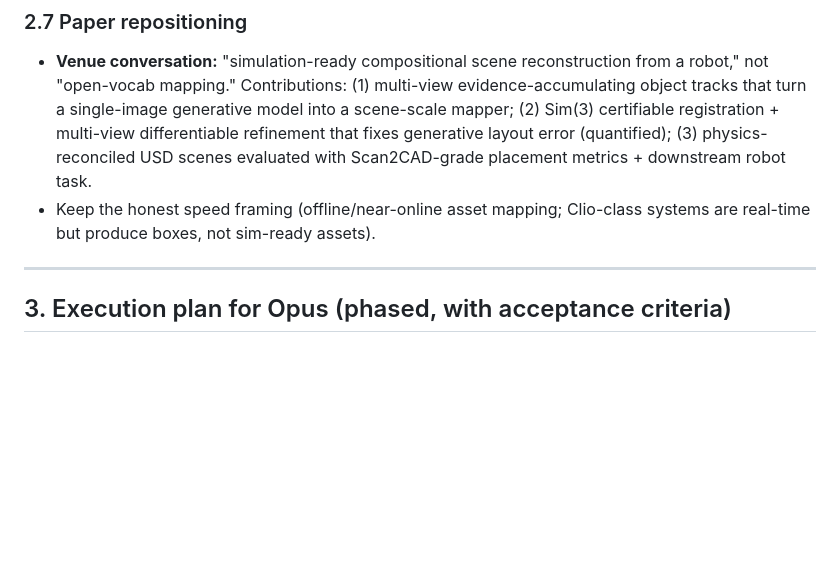
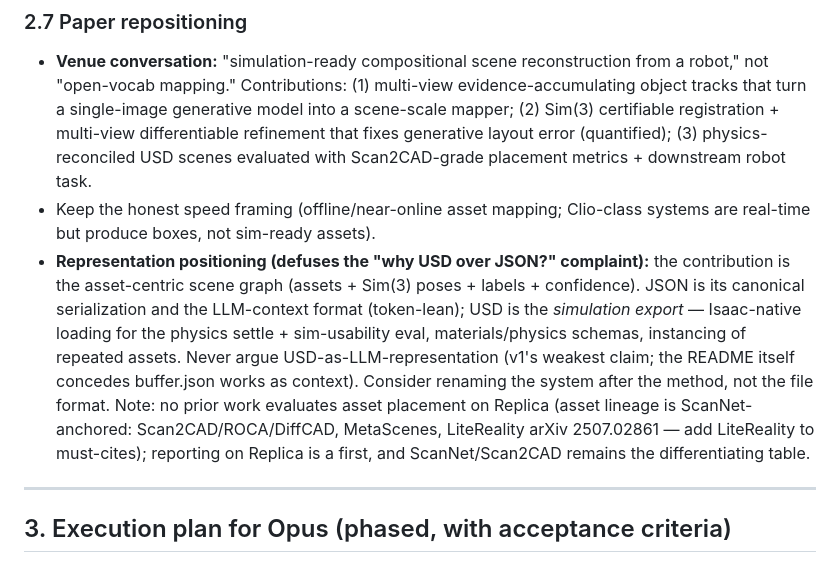
Before and after one commit to grasp-lyrl/Real2USD, a Markdown page: docs/REWORK_PLAN.md, the part around the change. Drawn GitHub-style; blank space fills up the shorter version.

Commit message:
Plan: scene graph as contribution, JSON for LLMs / USD for sim; add LiteReality
Co-Authored-By: Claude Fable 5 <noreply@anthropic.com>

```diff
--- a/docs/REWORK_PLAN.md
+++ b/docs/REWORK_PLAN.md
@@ -255,6 +255,17 @@ Scan2CAD lineage; TEASER++; FoundationPose/Any6D; mesh-quality-vs-pose study 240
   Scan2CAD-grade placement metrics + downstream robot task.
 - Keep the honest speed framing (offline/near-online asset mapping; Clio-class systems
   are real-time but produce boxes, not sim-ready assets).
+- **Representation positioning (defuses the "why USD over JSON?" complaint):** the
+  contribution is the asset-centric scene graph (assets + Sim(3) poses + labels +
+  confidence). JSON is its canonical serialization and the LLM-context format
+  (token-lean); USD is the *simulation export* — Isaac-native loading for the physics
+  settle + sim-usability eval, materials/physics schemas, instancing of repeated assets.
+  Never argue USD-as-LLM-representation (v1's weakest claim; the README itself concedes
+  buffer.json works as context). Consider renaming the system after the method, not the
+  file format. Note: no prior work evaluates asset placement on Replica (asset lineage is
+  ScanNet-anchored: Scan2CAD/ROCA/DiffCAD, MetaScenes, LiteReality arXiv 2507.02861 —
+  add LiteReality to must-cites); reporting on Replica is a first, and ScanNet/Scan2CAD
+  remains the differentiating table.
 
 ---
 
```
